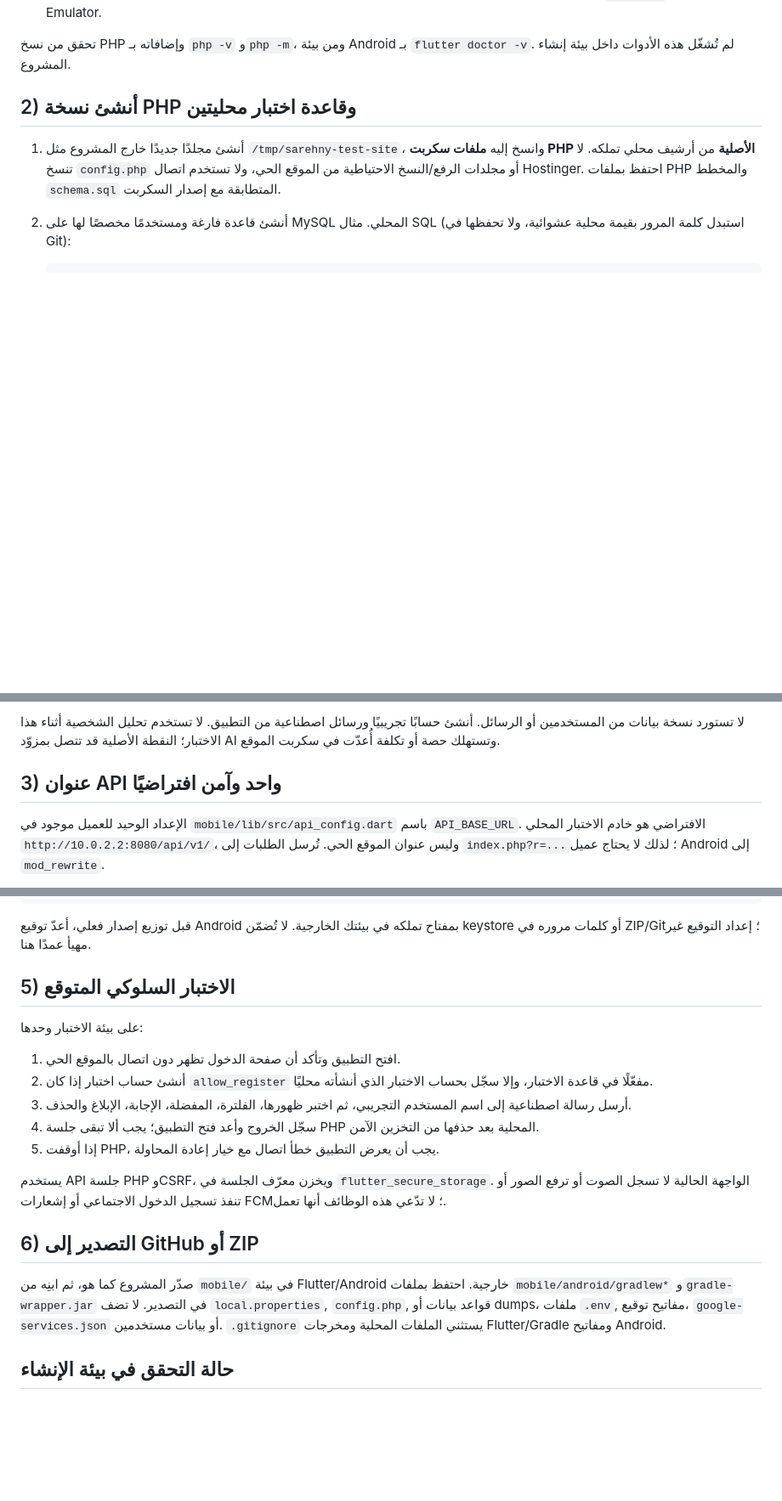
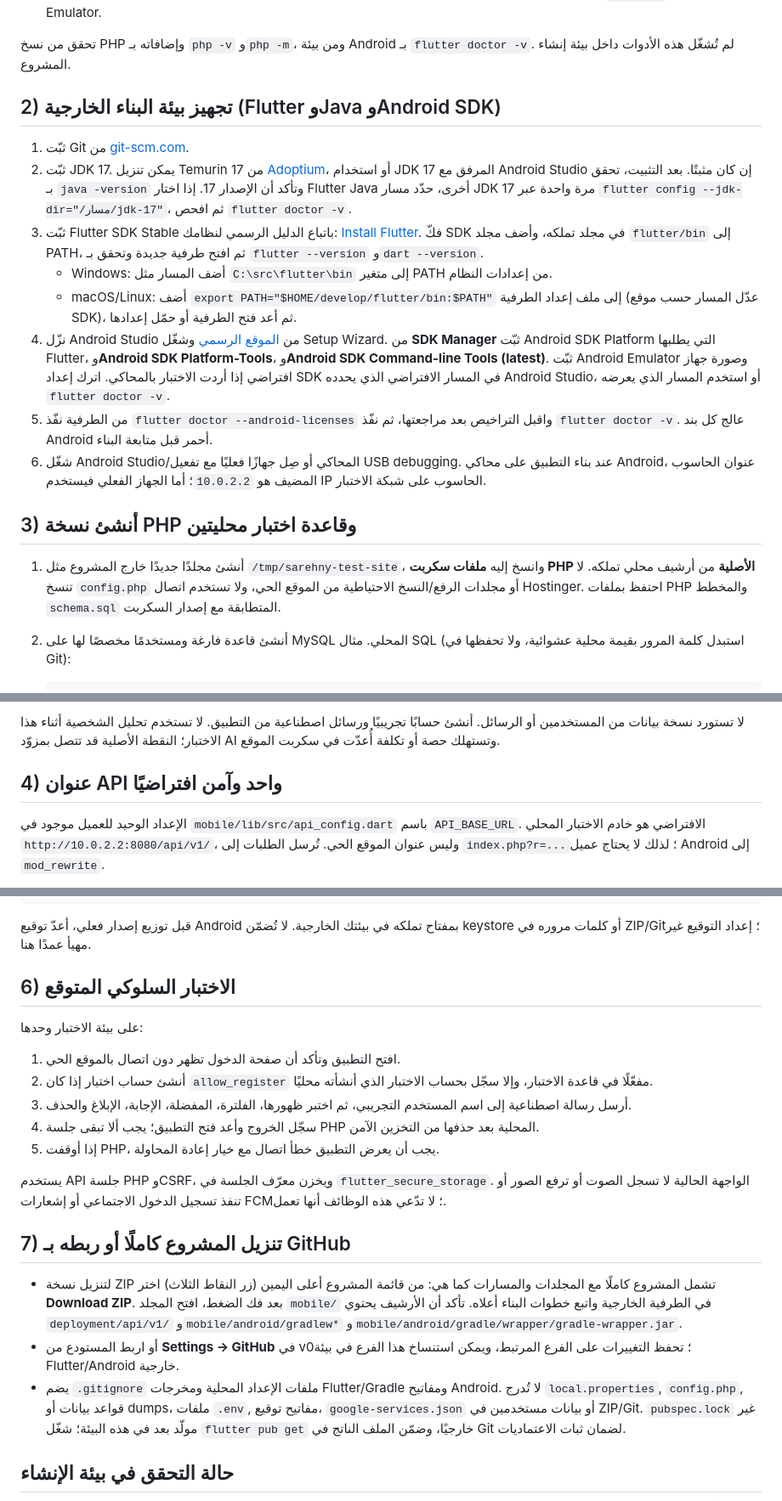
Before and after one commit to madkou666/sarehny, a Markdown page: mobile/SETUP.md, 3 parts joined by grey strips. Shown at 85% size. Rendered like a GitHub page; blank space fills up the shorter version.

Commit message:
feat: update setup guide for Flutter, JDK, and Android SDK installation
V0-Chat-Id: pdkpSVeTKYr

```diff
--- a/mobile/SETUP.md
+++ b/mobile/SETUP.md
@@ -13,7 +13,18 @@
 
 تحقق من نسخ PHP وإضافاته بـ `php -v` و`php -m`، ومن بيئة Android بـ `flutter doctor -v`. لم تُشغّل هذه الأدوات داخل بيئة إنشاء المشروع.
 
-## 2) أنشئ نسخة PHP وقاعدة اختبار محليتين
+## 2) تجهيز بيئة البناء الخارجية (Flutter وJava وAndroid SDK)
+
+1. ثبّت Git من [git-scm.com](https://git-scm.com/downloads).
+2. ثبّت JDK 17. يمكن تنزيل Temurin 17 من [Adoptium](https://adoptium.net/temurin/releases/?version=17)، أو استخدام JDK 17 المرفق مع Android Studio إن كان مثبتًا. بعد التثبيت، تحقق بـ `java -version` وتأكد أن الإصدار 17. إذا اختار Flutter Java أخرى، حدّد مسار JDK 17 مرة واحدة عبر `flutter config --jdk-dir="/مسار/jdk-17"`، ثم افحص `flutter doctor -v`.
+3. ثبّت Flutter SDK Stable باتباع الدليل الرسمي لنظامك: [Install Flutter](https://docs.flutter.dev/get-started/install). فكّ SDK في مجلد تملكه، وأضف مجلد `flutter/bin` إلى PATH، ثم افتح طرفية جديدة وتحقق بـ `flutter --version` و`dart --version`.
+   - Windows: أضف المسار مثل `C:\src\flutter\bin` إلى متغير PATH من إعدادات النظام.
+   - macOS/Linux: أضف `export PATH="$HOME/develop/flutter/bin:$PATH"` إلى ملف إعداد الطرفية (عدّل المسار حسب موقع SDK)، ثم أعد فتح الطرفية أو حمّل إعدادها.
+4. نزّل Android Studio من [الموقع الرسمي](https://developer.android.com/studio/install) وشغّل Setup Wizard. من **SDK Manager** ثبّت Android SDK Platform التي يطلبها Flutter، و**Android SDK Platform-Tools**، و**Android SDK Command-line Tools (latest)**. ثبّت Android Emulator وصورة جهاز افتراضي إذا أردت الاختبار بالمحاكي. اترك إعداد SDK في المسار الافتراضي الذي يحدده Android Studio، أو استخدم المسار الذي يعرضه `flutter doctor -v`.
+5. من الطرفية نفّذ `flutter doctor --android-licenses` واقبل التراخيص بعد مراجعتها، ثم نفّذ `flutter doctor -v`. عالج كل بند Android أحمر قبل متابعة البناء.
+6. شغّل Android Studio/المحاكي أو صِل جهازًا فعليًا مع تفعيل USB debugging. عند بناء التطبيق على محاكي Android، عنوان الحاسوب المضيف هو `10.0.2.2`؛ أما الجهاز الفعلي فيستخدم IP الحاسوب على شبكة الاختبار.
+
+## 3) أنشئ نسخة PHP وقاعدة اختبار محليتين
 
 1. أنشئ مجلدًا جديدًا خارج المشروع مثل `/tmp/sarehny-test-site`، وانسخ إليه **ملفات سكربت PHP الأصلية** من أرشيف محلي تملكه. لا تنسخ `config.php` أو مجلدات الرفع/النسخ الاحتياطية من الموقع الحي، ولا تستخدم اتصال Hostinger. احتفظ بملفات PHP والمخطط `schema.sql` المتطابقة مع إصدار السكربت.
 2. أنشئ قاعدة فارغة ومستخدمًا مخصصًا لها على MySQL المحلي. مثال SQL (استبدل كلمة المرور بقيمة محلية عشوائية، ولا تحفظها في Git):
@@ -50,7 +61,7 @@
 
 لا تستورد نسخة بيانات من المستخدمين أو الرسائل. أنشئ حسابًا تجريبيًا ورسائل اصطناعية من التطبيق. لا تستخدم تحليل الشخصية أثناء هذا الاختبار؛ النقطة الأصلية قد تتصل بمزوّد AI وتستهلك حصة أو تكلفة أُعدّت في سكربت الموقع.
 
-## 3) عنوان API واحد وآمن افتراضيًا
+## 4) عنوان API واحد وآمن افتراضيًا
 
 الإعداد الوحيد للعميل موجود في `mobile/lib/src/api_config.dart` باسم `API_BASE_URL`. الافتراضي هو خادم الاختبار المحلي `http://10.0.2.2:8080/api/v1/`، وليس عنوان الموقع الحي. تُرسل الطلبات إلى `index.php?r=...`؛ لذلك لا يحتاج عميل Android إلى `mod_rewrite`.
 
@@ -93,7 +104,7 @@ flutter build appbundle --release --dart-define=API_BASE_URL=https://test.exampl
 
 قبل توزيع إصدار فعلي، أعدّ توقيع Android بمفتاح تملكه في بيئتك الخارجية. لا تُضمّن keystore أو كلمات مروره في ZIP/Git؛ إعداد التوقيع غير مهيأ عمدًا هنا.
 
-## 5) الاختبار السلوكي المتوقع
+## 6) الاختبار السلوكي المتوقع
 
 على بيئة الاختبار وحدها:
 
@@ -105,9 +116,11 @@ flutter build appbundle --release --dart-define=API_BASE_URL=https://test.exampl
 
 يستخدم API جلسة PHP وCSRF، ويخزن معرّف الجلسة في `flutter_secure_storage`. الواجهة الحالية لا تسجل الصوت أو ترفع الصور أو تنفذ تسجيل الدخول الاجتماعي أو إشعارات FCM؛ لا تدّعي هذه الوظائف أنها تعمل.
 
-## 6) التصدير إلى GitHub أو ZIP
+## 7) تنزيل المشروع كاملًا أو ربطه بـ GitHub
 
-صدّر المشروع كما هو، ثم ابنِه من `mobile/` في بيئة Flutter/Android خارجية. احتفظ بملفات `mobile/android/gradlew*` و`gradle-wrapper.jar` في التصدير. لا تضف `local.properties`, `config.php`, قواعد بيانات أو dumps، ملفات `.env`, مفاتيح توقيع، `google-services.json` أو بيانات مستخدمين. `.gitignore` يستثني الملفات المحلية ومخرجات Flutter/Gradle ومفاتيح Android.
+- لتنزيل نسخة ZIP تشمل المشروع كاملًا مع المجلدات والمسارات كما هي: من قائمة المشروع أعلى اليمين (زر النقاط الثلاث) اختر **Download ZIP**. بعد فك الضغط، افتح المجلد `mobile/` في الطرفية الخارجية واتبع خطوات البناء أعلاه. تأكد أن الأرشيف يحتوي `deployment/api/v1/` و`mobile/android/gradlew*` و`mobile/android/gradle/wrapper/gradle-wrapper.jar`.
+- أو اربط المستودع من **Settings → GitHub** في v0؛ تحفظ التغييرات على الفرع المرتبط، ويمكن استنساخ هذا الفرع في بيئة Flutter/Android خارجية.
+- يضم `.gitignore` ملفات الإعداد المحلية ومخرجات Flutter/Gradle ومفاتيح Android. لا تُدرج `local.properties`, `config.php`, قواعد بيانات أو dumps، ملفات `.env`, مفاتيح توقيع، `google-services.json` أو بيانات مستخدمين في ZIP/Git. `pubspec.lock` غير مولّد بعد في هذه البيئة؛ شغّل `flutter pub get` خارجيًا، وضمّن الملف الناتج في Git لضمان ثبات الاعتماديات.
 
 ## حالة التحقق في بيئة الإنشاء
 
```
Also changed, not shown: other parts of mobile/SETUP.md (+1 -1 lines).
